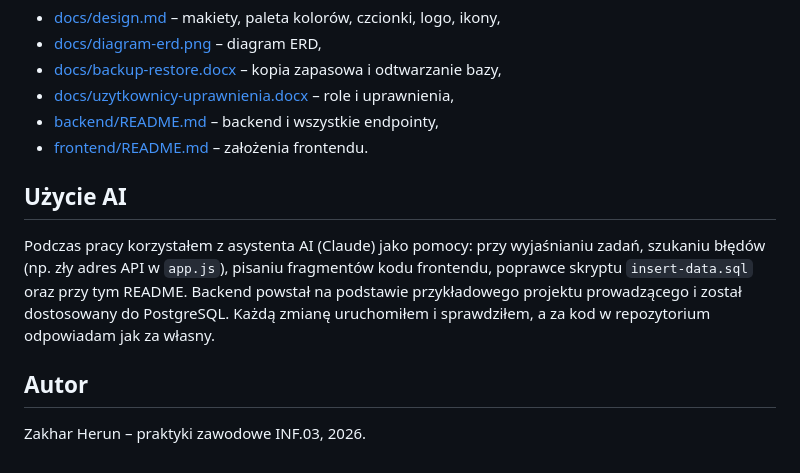
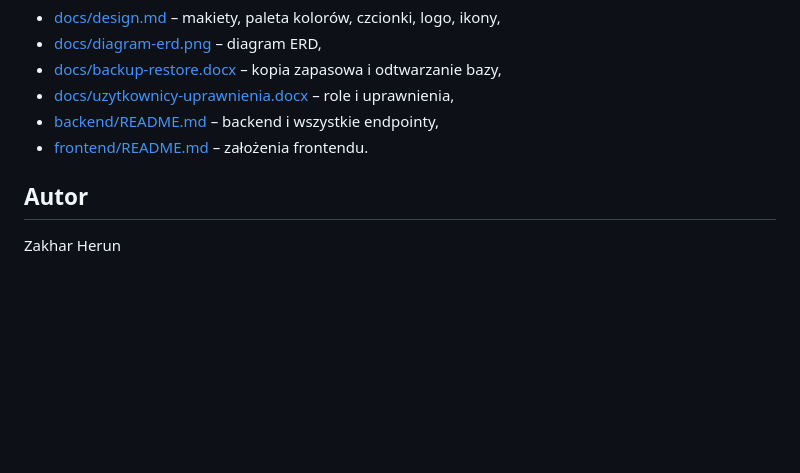
Before and after one commit to zakharherun/FUN, a Markdown page: README.md, the part around the change. GitHub-like rendering; blank space fills up the shorter version.

Commit message:
edit
Removed section about using AI assistance in project.

```diff
--- a/README.md
+++ b/README.md
@@ -187,10 +187,6 @@ Pełna lista (również komentarze i użytkownicy): [backend/README.md](backend/
 - [backend/README.md](backend/README.md) – backend i wszystkie endpointy,
 - [frontend/README.md](frontend/README.md) – założenia frontendu.
 
-## Użycie AI
-
-Podczas pracy korzystałem z asystenta AI (Claude) jako pomocy: przy wyjaśnianiu zadań, szukaniu błędów (np. zły adres API w `app.js`), pisaniu fragmentów kodu frontendu, poprawce skryptu `insert-data.sql` oraz przy tym README. Backend powstał na podstawie przykładowego projektu prowadzącego i został dostosowany do PostgreSQL. Każdą zmianę uruchomiłem i sprawdziłem, a za kod w repozytorium odpowiadam jak za własny.
-
 ## Autor
 
-Zakhar Herun – praktyki zawodowe INF.03, 2026.
+Zakhar Herun
```
